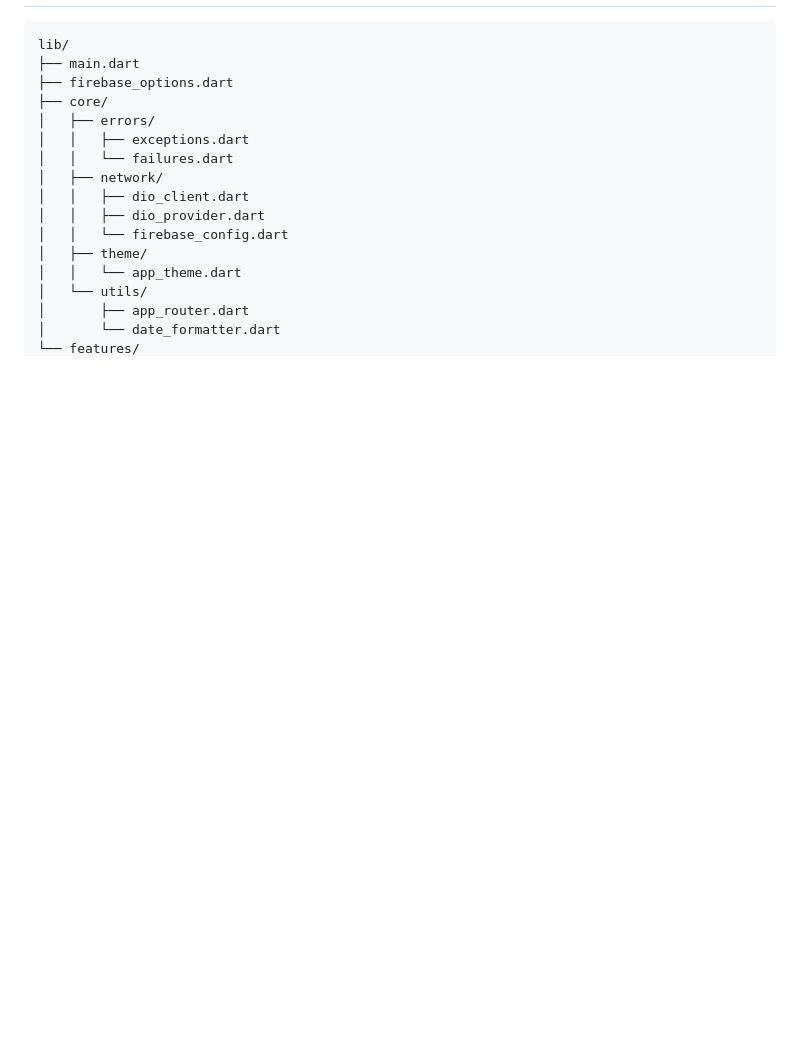
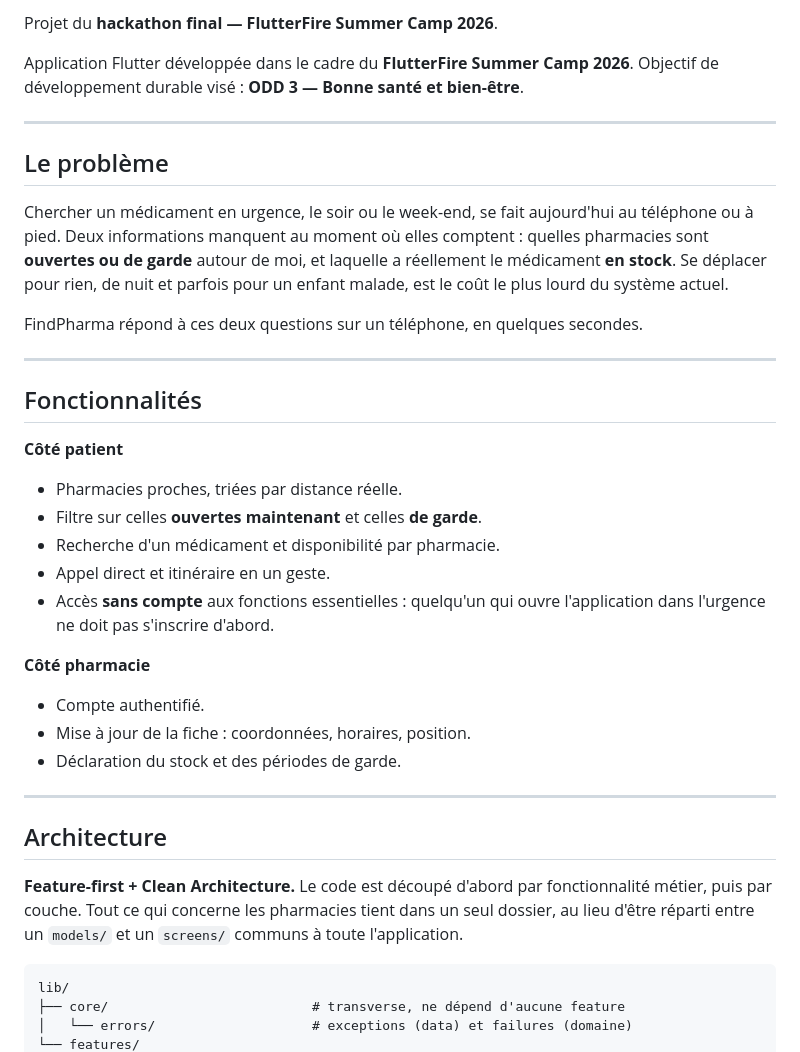
Before and after one commit to yamariel/find_pharma, a Markdown page: README.md, the part around one of its changes. Rendered like a GitHub page; blank space fills up the shorter version.

````diff
--- a/README.md
+++ b/README.md
@@ -6,19 +8,51 @@ Application mobile de géolocalisation de pharmacies et d'assistant de santé in
 
-```text
+Projet du **hackathon final — FlutterFire Summer Camp 2026**.
+
+Application Flutter développée dans le cadre du **FlutterFire Summer Camp 2026**.
+Objectif de développement durable visé : **ODD 3 — Bonne santé et bien-être**.
+
+---
+
+## Le problème
+
+Chercher un médicament en urgence, le soir ou le week-end, se fait aujourd'hui au
+téléphone ou à pied. Deux informations manquent au moment où elles comptent :
+quelles pharmacies sont **ouvertes ou de garde** autour de moi, et laquelle a
+réellement le médicament **en stock**. Se déplacer pour rien, de nuit et parfois
+pour un enfant malade, est le coût le plus lourd du système actuel.
+
+FindPharma répond à ces deux questions sur un téléphone, en quelques secondes.
+
+---
+
+## Fonctionnalités
+
+**Côté patient**
+
+- Pharmacies proches, triées par distance réelle.
+- Filtre sur celles **ouvertes maintenant** et celles **de garde**.
+- Recherche d'un médicament et disponibilité par pharmacie.
+- Appel direct et itinéraire en un geste.
+- Accès **sans compte** aux fonctions essentielles : quelqu'un qui ouvre
+  l'application dans l'urgence ne doit pas s'inscrire d'abord.
+
+**Côté pharmacie**
+
+- Compte authentifié.
+- Mise à jour de la fiche : coordonnées, horaires, position.
+- Déclaration du stock et des périodes de garde.
+
+---
+
+## Architecture
+
+**Feature-first + Clean Architecture.** Le code est découpé d'abord par
+fonctionnalité métier, puis par couche. Tout ce qui concerne les pharmacies tient
+dans un seul dossier, au lieu d'être réparti entre un `models/` et un `screens/`
+communs à toute l'application.
+
+```
 lib/
-├── main.dart
-├── firebase_options.dart
-├── core/
-│   ├── errors/
-│   │   ├── exceptions.dart
-│   │   └── failures.dart
-│   ├── network/
-│   │   ├── dio_client.dart
-│   │   ├── dio_provider.dart
-│   │   └── firebase_config.dart
-│   ├── theme/
-│   │   └── app_theme.dart
-│   └── utils/
-│       ├── app_router.dart
-│       └── date_formatter.dart
+├── core/                          # transverse, ne dépend d'aucune feature
+│   └── errors/                    # exceptions (data) et failures (domaine)
 └── features/
````
Also changed, not shown: other parts of README.md (+158 -122 lines).
